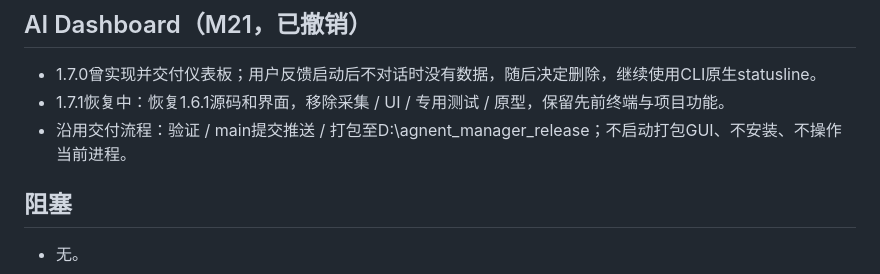
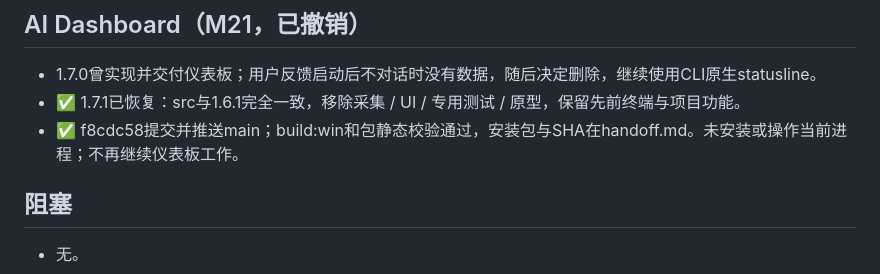
Before and after one commit to programmerAbc/agentmanager, a Markdown page: plans.md, the part around the change. Drawn GitHub-style.

```diff
--- a/plans.md
+++ b/plans.md
@@ -58,8 +58,8 @@
 
 ## AI Dashboard（M21，已撤销）
 - 1.7.0曾实现并交付仪表板；用户反馈启动后不对话时没有数据，随后决定删除，继续使用CLI原生statusline。
-- 1.7.1恢复中：恢复1.6.1源码和界面，移除采集 / UI / 专用测试 / 原型，保留先前终端与项目功能。
-- 沿用交付流程：验证 / main提交推送 / 打包至D:\agnent_manager_release；不启动打包GUI、不安装、不操作当前进程。
+- ✅ 1.7.1已恢复：src与1.6.1完全一致，移除采集 / UI / 专用测试 / 原型，保留先前终端与项目功能。
+- ✅ f8cdc58提交并推送main；build:win和包静态校验通过，安装包与SHA在handoff.md。未安装或操作当前进程；不再继续仪表板工作。
 
 ## 阻塞
 - 无。
```
Also changed, not shown: README.md (+1 -1 lines), handoff.md (+10 -13 lines).
